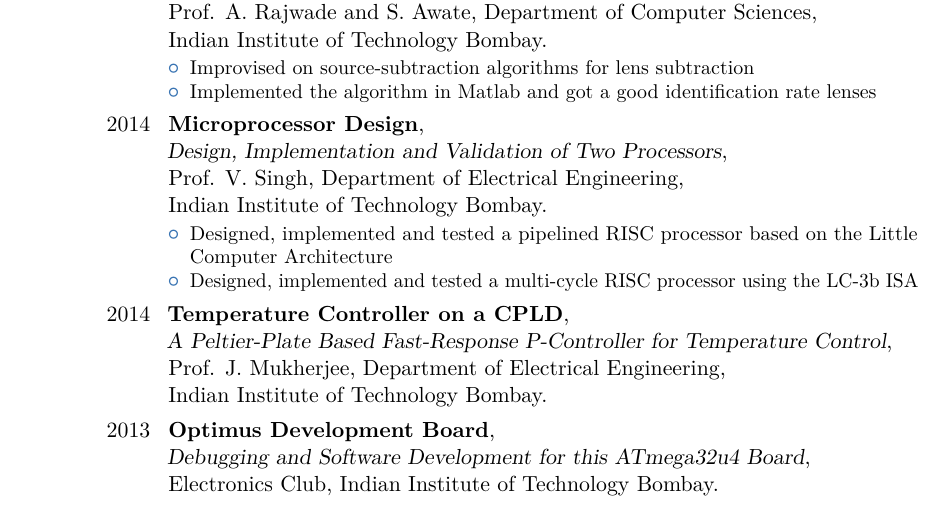
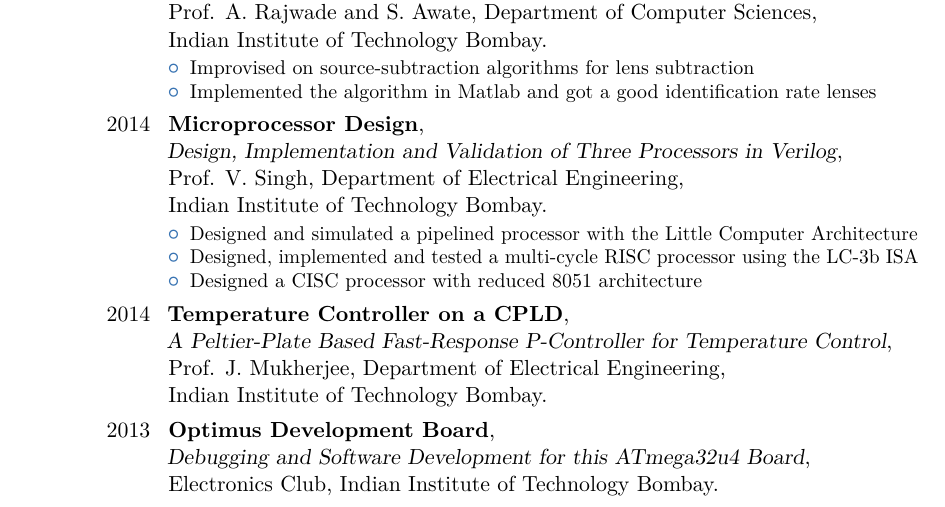
Before and after one commit to alankarkotwal/alankarkotwal.github.io, a LaTeX CV (resume/resume-astro.tex): part of page 3 of 4, cut so that both start at the same text. Compiled offline with pdfLaTeX.

Commit message:
update resume

```diff
--- a/resume/resume-astro.tex
+++ b/resume/resume-astro.tex
@@ -120,10 +120,11 @@
 \end{itemize}
 }
 
-\cventry{2014}{Microprocessor Design}{\newline Design, Implementation and Validation of Two Processors}{\newline Prof. V. Singh, Department of Electrical Engineering}{\newline Indian Institute of Technology Bombay}{
+\cventry{2014}{Microprocessor Design}{\newline Design, Implementation and Validation of Three Processors in Verilog}{\newline Prof. V. Singh, Department of Electrical Engineering}{\newline Indian Institute of Technology Bombay}{
 \begin{itemize}
-\item{Designed, implemented and tested a pipelined RISC processor based on the Little Computer Architecture}
+\item{Designed and simulated a pipelined processor with the Little Computer Architecture}
 \item{Designed, implemented and tested a multi-cycle RISC processor using the LC-3b ISA}
+\item{Designed a CISC processor with reduced 8051 architecture}
 \end{itemize}
 }
 
```
Also changed, not shown: resume/resume.tex (+3 -2 lines), resume-astro.pdf, resume.pdf, resume/resume-astro.pdf, resume/resume.pdf, 5 other files.
